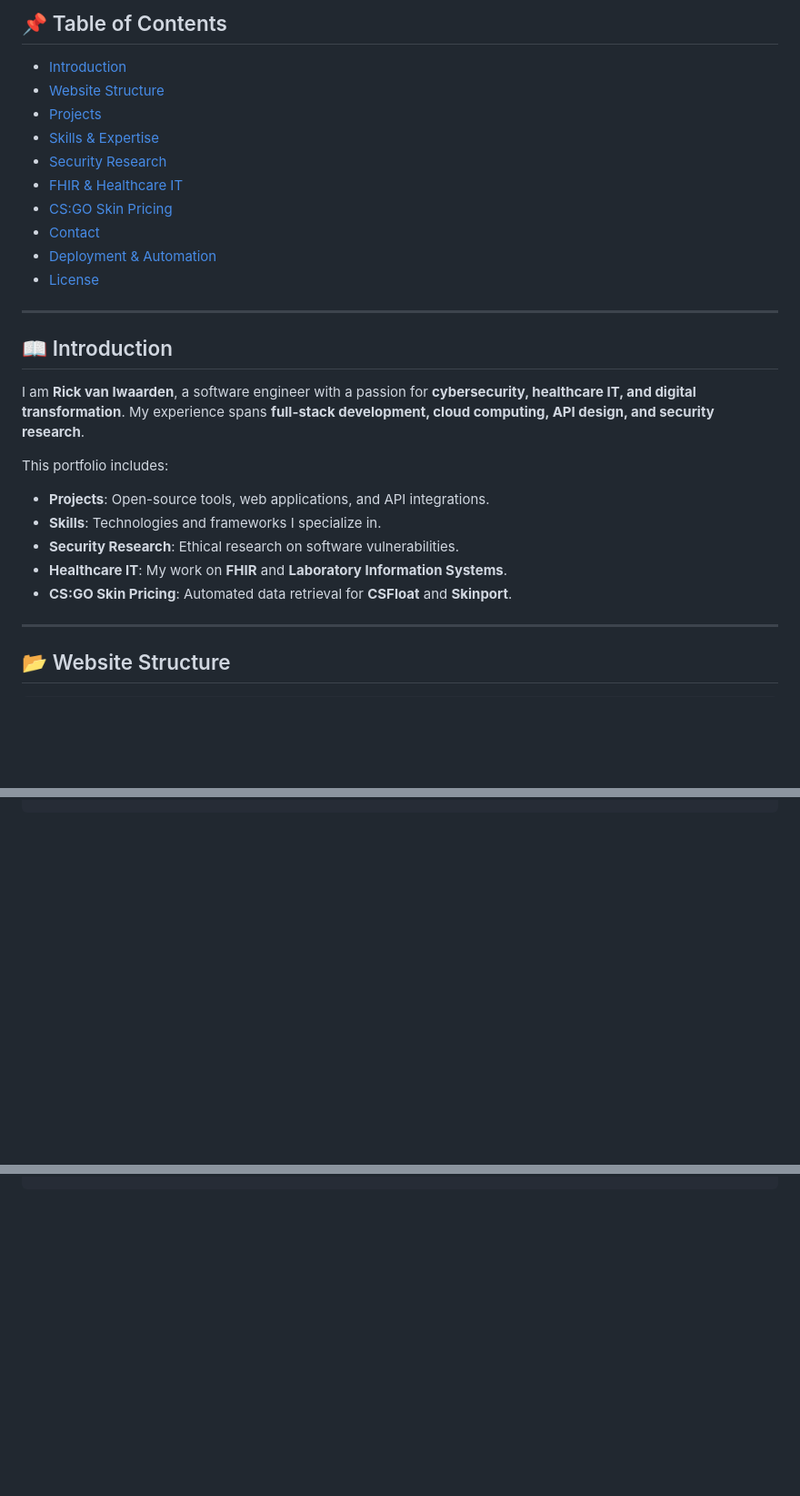
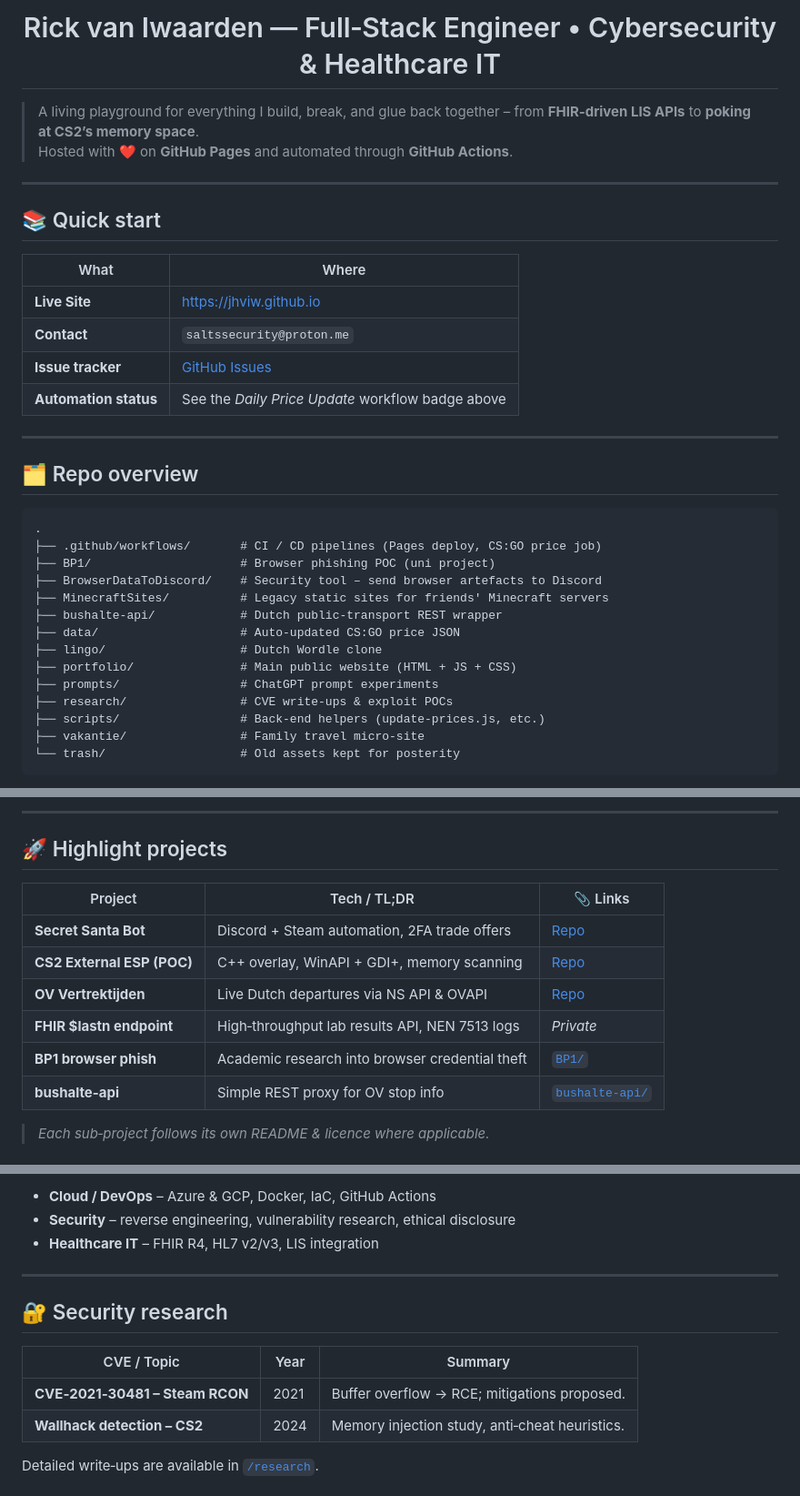
Before and after one commit to JHVIW/jhviw.github.io, a Markdown page: readme.md, 3 parts joined by grey strips. Shown: that part at 91% size. Drawn GitHub-style; blank space fills up the shorter version.

````diff
--- a/readme.md
+++ b/readme.md
@@ -4,30 +12,37 @@ Welcome to my portfolio! This website showcases my **projects, skills, research,
 
-## 📌 Table of Contents
-- [Introduction](#introduction)
-- [Website Structure](#website-structure)
-- [Projects](#projects)
-- [Skills & Expertise](#skills--expertise)
-- [Security Research](#security-research)
-- [FHIR & Healthcare IT](#fhir--healthcare-it)
-- [CS:GO Skin Pricing](#csgo-skin-pricing)
-- [Contact](#contact)
-- [Deployment & Automation](#deployment--automation)
-- [License](#license)
+<h1 align="center">Rick van Iwaarden — Full‑Stack Engineer • Cybersecurity & Healthcare IT</h1>
+
+> A living playground for everything I build, break, and glue back together – from **FHIR‑driven LIS APIs** to **poking at CS2’s memory space**.
+> Hosted with ❤️ on **GitHub Pages** and automated through **GitHub Actions**.
 
 ---
 
-## 📖 Introduction
-I am **Rick van Iwaarden**, a software engineer with a passion for **cybersecurity, healthcare IT, and digital transformation**. My experience spans **full-stack development, cloud computing, API design, and security research**.
+## 📚 Quick start
 
-This portfolio includes:
-- **Projects**: Open-source tools, web applications, and API integrations.
-- **Skills**: Technologies and frameworks I specialize in.
-- **Security Research**: Ethical research on software vulnerabilities.
-- **Healthcare IT**: My work on **FHIR** and **Laboratory Information Systems**.
-- **CS:GO Skin Pricing**: Automated data retrieval for **CSFloat** and **Skinport**.
+| What | Where |
+|------|-------|
+| **Live Site** | <https://jhviw.github.io> |
+| **Contact** | `saltssecurity@proton.me` |
+| **Issue tracker** | [GitHub Issues](../../issues) |
+| **Automation status** | See the *Daily Price Update* workflow badge above |
 
 ---
 
-## 📂 Website Structure
+## 🗂 Repo overview
 
+```text
+.
+├── .github/workflows/       # CI / CD pipelines (Pages deploy, CS:GO price job)
+├── BP1/                     # Browser phishing POC (uni project)
+├── BrowserDataToDiscord/    # Security tool – send browser artefacts to Discord
+├── MinecraftSites/          # Legacy static sites for friends' Minecraft servers
+├── bushalte-api/            # Dutch public‑transport REST wrapper
+├── data/                    # Auto‑updated CS:GO price JSON
+├── lingo/                   # Dutch Wordle clone
+├── portfolio/               # Main public website (HTML + JS + CSS)
+├── prompts/                 # ChatGPT prompt experiments
+├── research/                # CVE write‑ups & exploit POCs
+├── scripts/                 # Back‑end helpers (update‑prices.js, etc.)
+├── vakantie/                # Family travel micro‑site
+└── trash/                   # Old assets kept for posterity
 ```
@@ -56,0 +65,15 @@ This portfolio includes:
+---
+
+## 🚀 Highlight projects
+
+| Project | Tech / TL;DR | 📎 Links |
+|---------|--------------|---------|
+| **Secret Santa Bot** | Discord + Steam automation, 2FA trade offers | [Repo](https://github.com/JHVIW/Secret-Santa-Bot) |
+| **CS2 External ESP (POC)** | C++ overlay, WinAPI + GDI+, memory scanning | [Repo](https://github.com/JHVIW/CS2-External-ESP) |
+| **OV Vertrektijden** | Live Dutch departures via NS API & OVAPI | [Repo](https://github.com/JHVIW/OV-Vertrektijden) |
+| **FHIR $lastn endpoint** | High‑throughput lab results API, NEN 7513 logs | *Private* |
+| **BP1 browser phish** | Academic research into browser credential theft | [`BP1/`](BP1) |
+| **bushalte-api** | Simple REST proxy for OV stop info | [`bushalte-api/`](bushalte-api) |
+
+> *Each sub‑project follows its own README & licence where applicable.*
+
@@ -56,0 +102,15 @@ This portfolio includes:
+* **Cloud / DevOps** – Azure & GCP, Docker, IaC, GitHub Actions
+* **Security** – reverse engineering, vulnerability research, ethical disclosure
+* **Healthcare IT** – FHIR R4, HL7 v2/v3, LIS integration
+
+---
+
+## 🔐 Security research
+
+| CVE / Topic | Year | Summary |
+|-------------|------|---------|
+| **CVE‑2021‑30481 – Steam RCON** | 2021 | Buffer overflow → RCE; mitigations proposed. |
+| **Wallhack detection – CS2** | 2024 | Memory injection study, anti‑cheat heuristics. |
+
+Detailed write‑ups are available in [`/research`](research).
+
````
Also changed, not shown: other parts of readme.md (+75 -160 lines).
